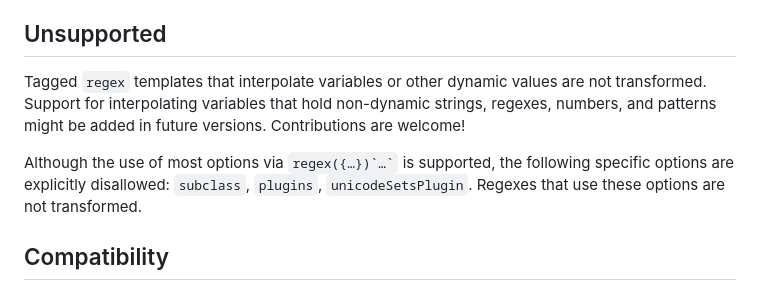
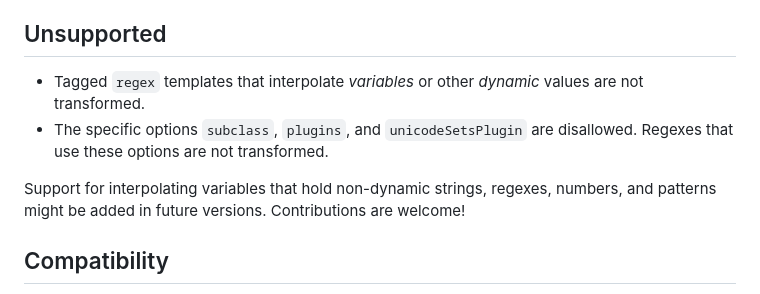
Before and after one commit to slevithan/babel-plugin-transform-regex, a Markdown page: README.md, the part around one of its changes. Rendered like a GitHub page.

Commit message:
Readme tweaks

```diff
--- a/README.md
+++ b/README.md
@@ -43,9 +43,10 @@ Additional details:
 
 ## Unsupported
 
-Tagged `regex` templates that interpolate variables or other dynamic values are not transformed. Support for interpolating variables that hold non-dynamic strings, regexes, numbers, and patterns might be added in future versions. Contributions are welcome!
+- Tagged `regex` templates that interpolate *variables* or other *dynamic* values are not transformed.
+- The specific options `subclass`, `plugins`, and `unicodeSetsPlugin` are disallowed. Regexes that use these options are not transformed.
 
-Although the use of most options via `` regex({…})`…` `` is supported, the following specific options are explicitly disallowed: `subclass`, `plugins`, `unicodeSetsPlugin`. Regexes that use these options are not transformed.
+Support for interpolating variables that hold non-dynamic strings, regexes, numbers, and patterns might be added in future versions. Contributions are welcome!
 
 ## Compatibility
 
```
Also changed, not shown: other parts of README.md (+1 -1 lines).
